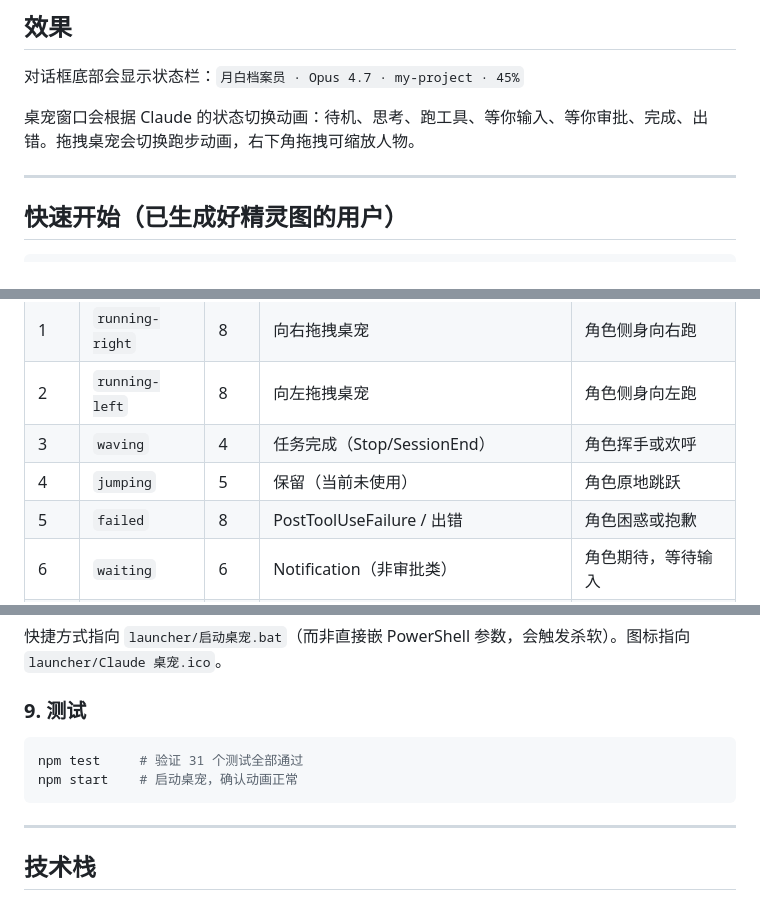
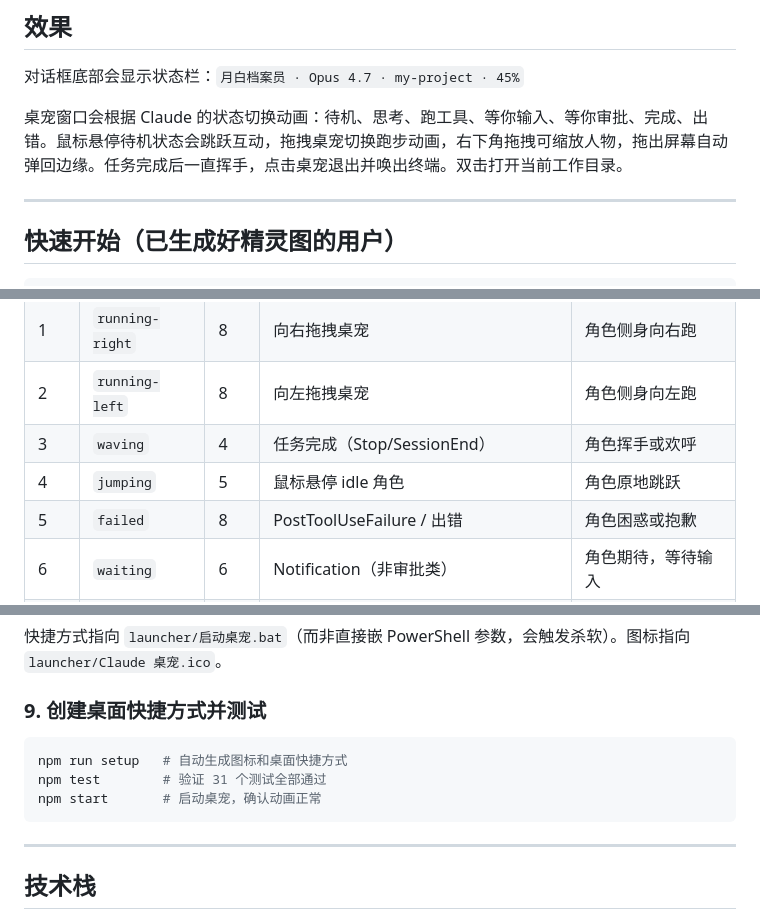
Before and after one commit to louie-1515/claude-code-desk-pet, a Markdown page: README.md, 3 parts joined by grey strips. Rendered like a GitHub page.

Commit message:
Update README: jumping trigger, done state, heartbeat protection, setup script

````diff
--- a/README.md
+++ b/README.md
@@ -6,7 +6,7 @@
 
 对话框底部会显示状态栏：`月白档案员 · Opus 4.7 · my-project · 45%`
 
-桌宠窗口会根据 Claude 的状态切换动画：待机、思考、跑工具、等你输入、等你审批、完成、出错。拖拽桌宠会切换跑步动画，右下角拖拽可缩放人物。
+桌宠窗口会根据 Claude 的状态切换动画：待机、思考、跑工具、等你输入、等你审批、完成、出错。鼠标悬停待机状态会跳跃互动，拖拽桌宠切换跑步动画，右下角拖拽可缩放人物，拖出屏幕自动弹回边缘。任务完成后一直挥手，点击桌宠退出并唤出终端。双击打开当前工作目录。
 
 ---
 
@@ -80,7 +80,7 @@ npm start
 | 1 | `running-right` | 8 | 向右拖拽桌宠 | 角色侧身向右跑 |
 | 2 | `running-left` | 8 | 向左拖拽桌宠 | 角色侧身向左跑 |
 | 3 | `waving` | 4 | 任务完成（Stop/SessionEnd） | 角色挥手或欢呼 |
-| 4 | `jumping` | 5 | 保留（当前未使用） | 角色原地跳跃 |
+| 4 | `jumping` | 5 | 鼠标悬停 idle 角色 | 角色原地跳跃 |
 | 5 | `failed` | 8 | PostToolUseFailure / 出错 | 角色困惑或抱歉 |
 | 6 | `waiting` | 6 | Notification（非审批类） | 角色期待，等待输入 |
 | 7 | `running` | 6 | PreToolUse（工具运行中） | 角色跑动或忙碌 |
@@ -224,11 +225,12 @@ Claude Code 通过以下 hook 事件驱动桌宠状态。模板位于 `hooks/set
 快捷方式指向 `launcher/启动桌宠.bat`（而非直接嵌 PowerShell 参数，会触发杀软）。图标指向 `launcher/Claude 桌宠.ico`。
 
 
-### 9. 测试
+### 9. 创建桌面快捷方式并测试
 
 ```bash
-npm test     # 验证 31 个测试全部通过
-npm start    # 启动桌宠，确认动画正常
+npm run setup   # 自动生成图标和桌面快捷方式
+npm test        # 验证 31 个测试全部通过
+npm start       # 启动桌宠，确认动画正常
 ```
 
 ---
````
Also changed, not shown: other parts of README.md (+2 -1 lines).
